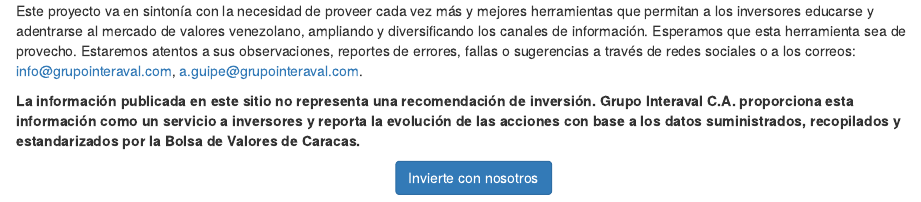
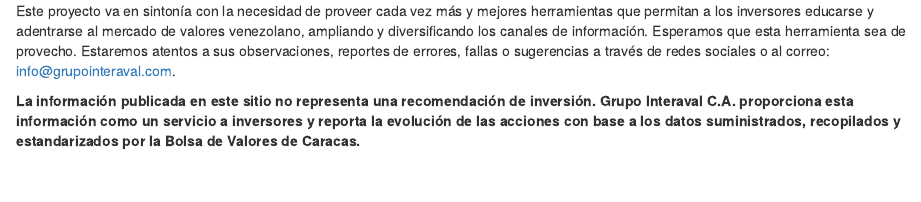
Before and after one commit to alejandroguipe/grupointeraval, an R Markdown document (index.Rmd): the page in a window 1100 px wide, from 600 px down. Rendered offline with R 4.5, knitr and Pandoc, with nearby package versions.

Commit message:
cambio index

```diff
--- a/index.Rmd
+++ b/index.Rmd
@@ -13,9 +13,6 @@
 
 **Nota**: actualizamos la información de acuerdo a como evoluciona el mercado y el comercio de los títulos, por lo que el reporte de algunas acciones pueden ser más activo que otros. Generalmente **después de las 4:00 pm** podrá ver la mayoría de la información actualizada. **Recomendamos abrir esta herramienta desde el computador**, aunque se adapta correctamenta a los dispositivos móviles, podrá disfrutar de todas sus ventajas si la usa desde una computadora de escritorio o laptop.
 
-Este proyecto va en sintonía con la necesidad de proveer cada vez más y mejores herramientas que permitan a los inversores educarse y adentrarse al mercado de valores venezolano, ampliando y diversificando los canales de información. Esperamos que esta herramienta sea de provecho. Estaremos atentos a sus observaciones, reportes de errores, fallas o sugerencias a través de redes sociales o a los correos: info@grupointeraval.com, a.guipe@grupointeraval.com.
+Este proyecto va en sintonía con la necesidad de proveer cada vez más y mejores herramientas que permitan a los inversores educarse y adentrarse al mercado de valores venezolano, ampliando y diversificando los canales de información. Esperamos que esta herramienta sea de provecho. Estaremos atentos a sus observaciones, reportes de errores, fallas o sugerencias a través de redes sociales o al correo: info@grupointeraval.com.
 
 **La información publicada en este sitio no representa una recomendación de inversión. Grupo Interaval C.A. proporciona esta información como un servicio a inversores y reporta la evolución de las acciones con base a los datos suministrados, recopilados y estandarizados por la Bolsa de Valores de Caracas.**
-
-
-<center><a href="http://inversores.grupointeraval.com" class="btn btn-primary" role="button">Invierte con nosotros</a></center> <br>
```
Also changed, not shown: index.html.
